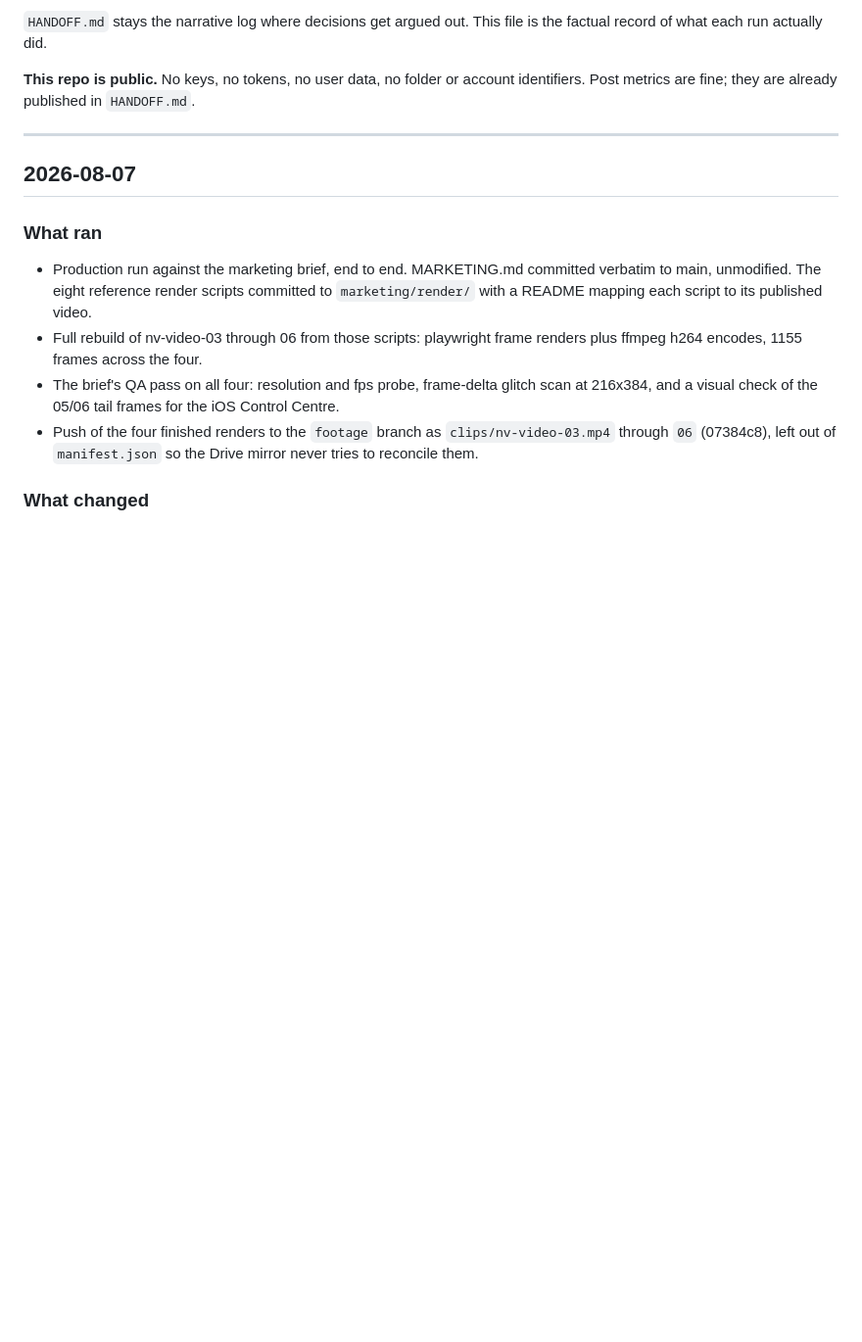
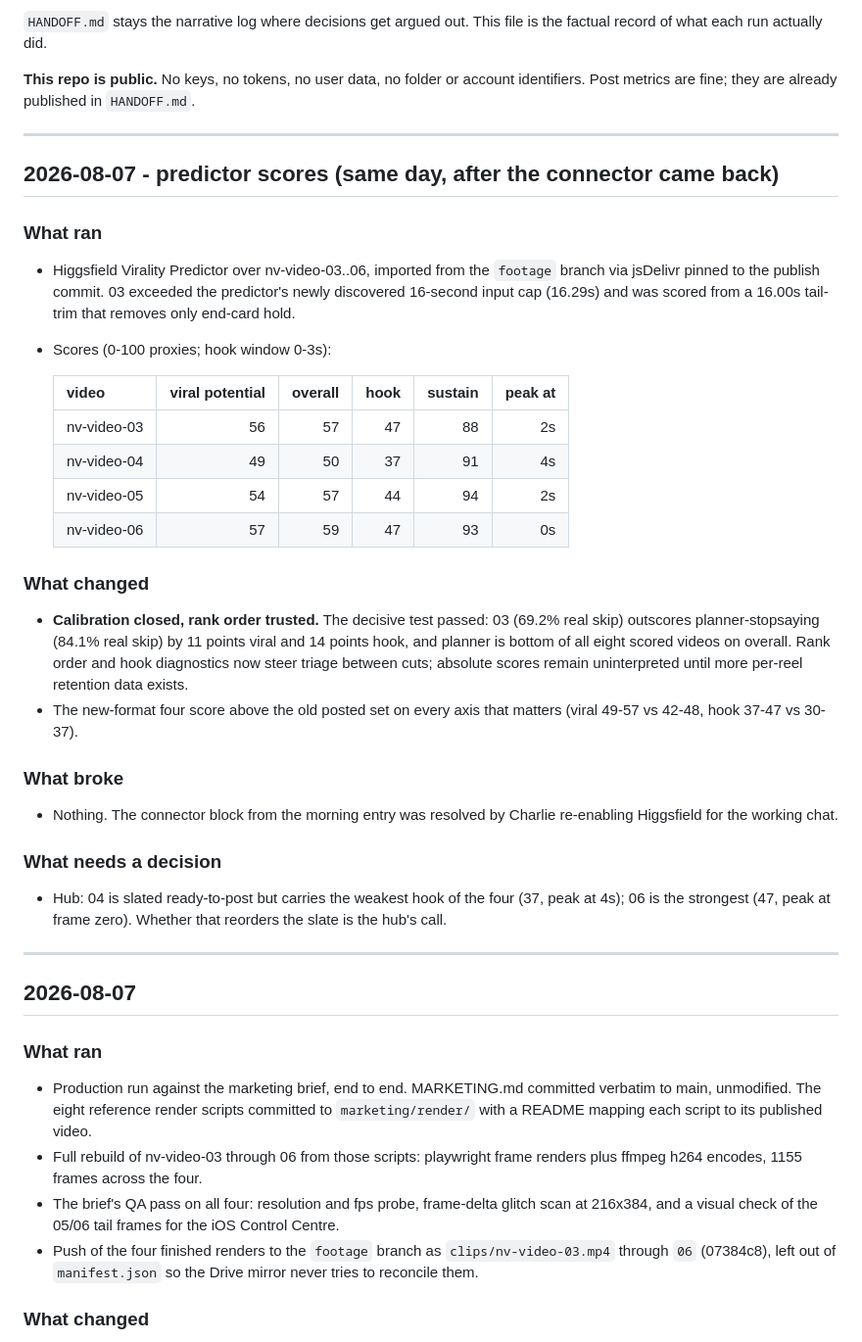
Before and after one commit to nextvisitapp-art/next-visit-site, a Markdown page: marketing/WEEKLY.md, the part around the change. Shown at 98% size. GitHub-like rendering; blank space fills up the shorter version.

```diff
--- a/marketing/WEEKLY.md
+++ b/marketing/WEEKLY.md
@@ -12,6 +12,47 @@ is the factual record of what each run actually did.
 
 **This repo is public.** No keys, no tokens, no user data, no folder or account
 identifiers. Post metrics are fine; they are already published in `HANDOFF.md`.
+
+---
+
+## 2026-08-07 - predictor scores (same day, after the connector came back)
+
+### What ran
+
+- Higgsfield Virality Predictor over nv-video-03..06, imported from the
+  `footage` branch via jsDelivr pinned to the publish commit. 03 exceeded
+  the predictor's newly discovered 16-second input cap (16.29s) and was
+  scored from a 16.00s tail-trim that removes only end-card hold.
+- Scores (0-100 proxies; hook window 0-3s):
+
+  | video | viral potential | overall | hook | sustain | peak at |
+  | --- | ---: | ---: | ---: | ---: | ---: |
+  | nv-video-03 | 56 | 57 | 47 | 88 | 2s |
+  | nv-video-04 | 49 | 50 | 37 | 91 | 4s |
+  | nv-video-05 | 54 | 57 | 44 | 94 | 2s |
+  | nv-video-06 | 57 | 59 | 47 | 93 | 0s |
+
+### What changed
+
+- **Calibration closed, rank order trusted.** The decisive test passed:
+  03 (69.2% real skip) outscores planner-stopsaying (84.1% real skip) by
+  11 points viral and 14 points hook, and planner is bottom of all eight
+  scored videos on overall. Rank order and hook diagnostics now steer
+  triage between cuts; absolute scores remain uninterpreted until more
+  per-reel retention data exists.
+- The new-format four score above the old posted set on every axis that
+  matters (viral 49-57 vs 42-48, hook 37-47 vs 30-37).
+
+### What broke
+
+- Nothing. The connector block from the morning entry was resolved by
+  Charlie re-enabling Higgsfield for the working chat.
+
+### What needs a decision
+
+- Hub: 04 is slated ready-to-post but carries the weakest hook of the
+  four (37, peak at 4s); 06 is the strongest (47, peak at frame zero).
+  Whether that reorders the slate is the hub's call.
 
 ---
 
```
Also changed, not shown: marketing/HANDOFF.md (+37 -1 lines).
